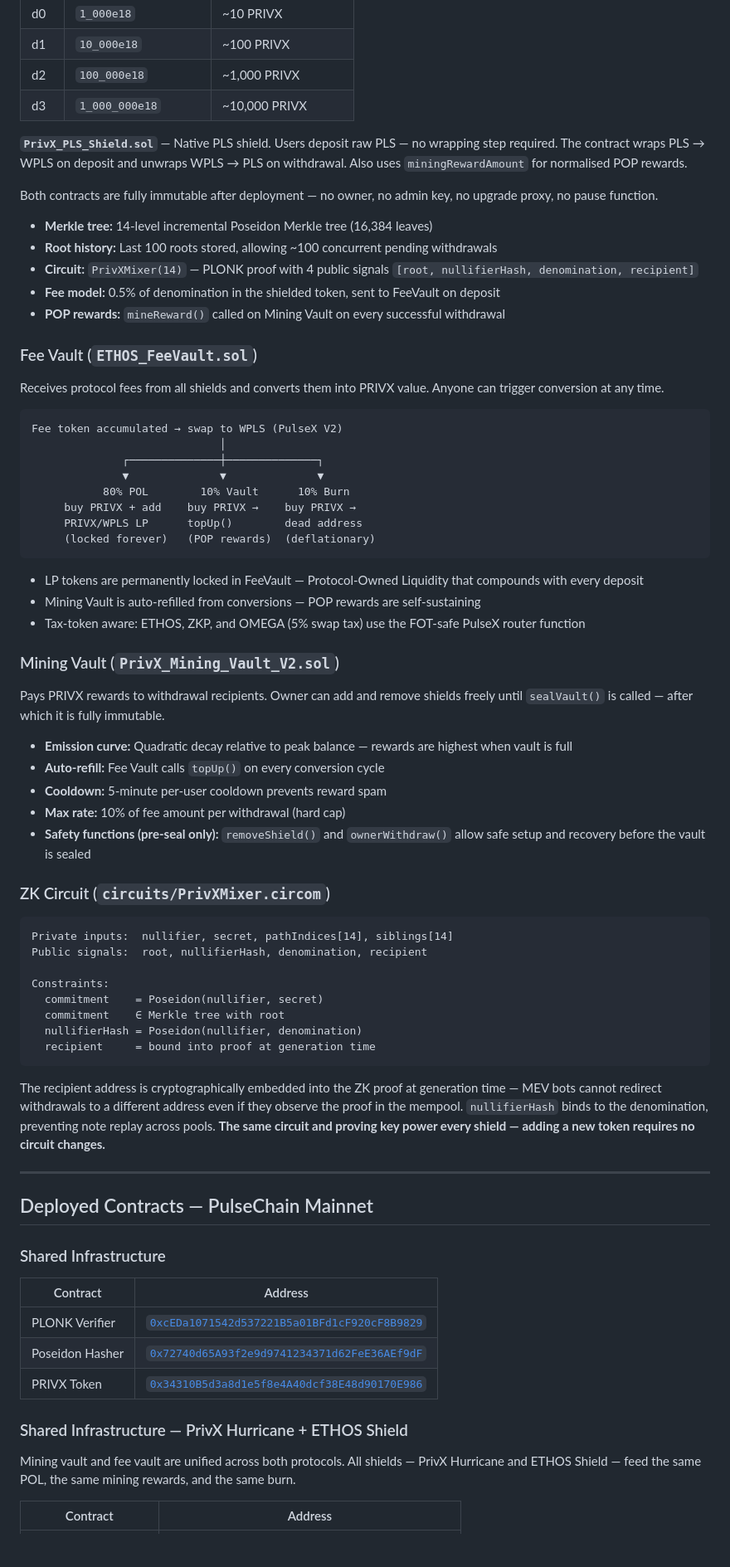
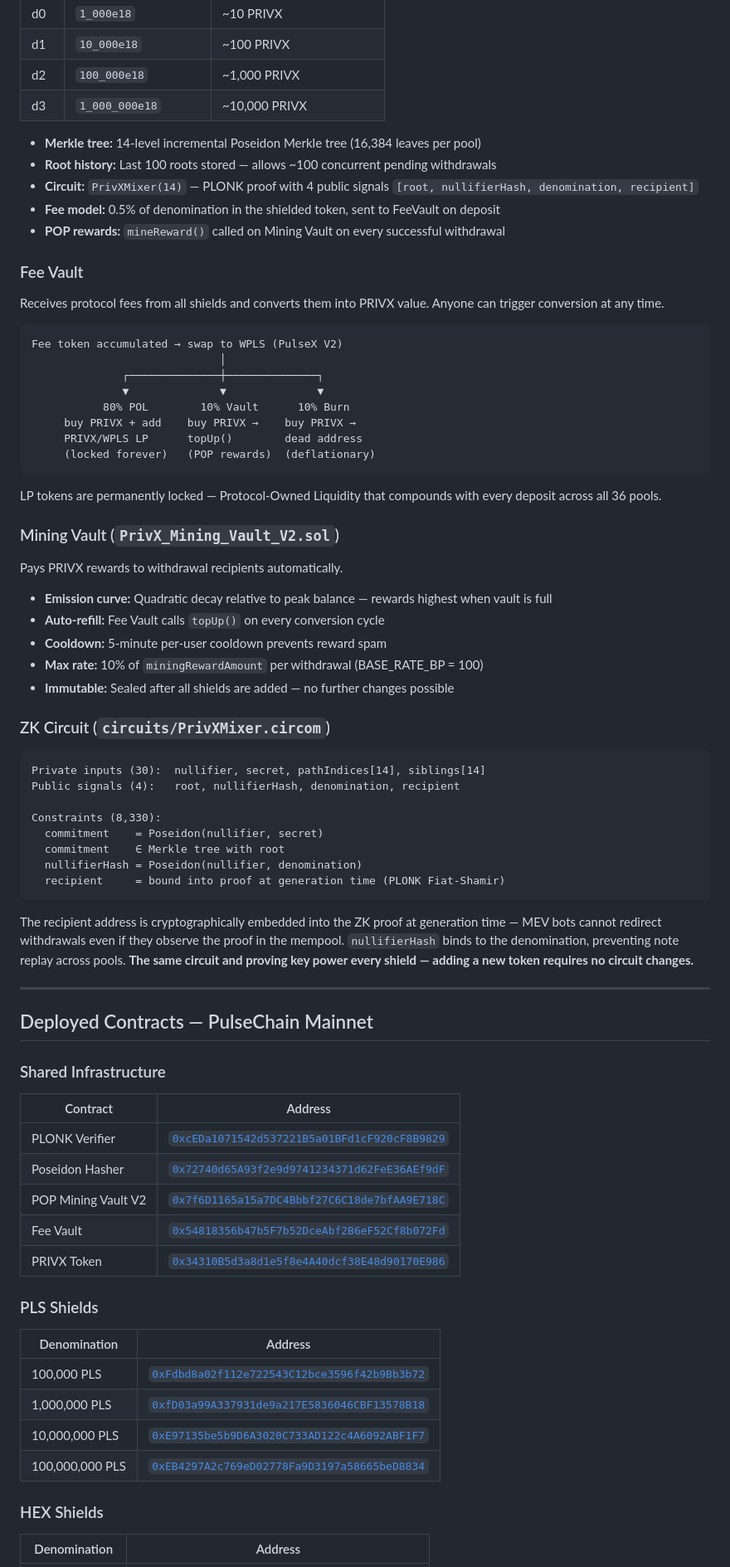
Before and after one commit to ELITEv5/PrivX_Hurricane, a Markdown page: README.md, the part around one of its changes. Shown at 83% size. Rendered like a GitHub page; blank space fills up the shorter version.

````diff
--- a/README.md
+++ b/README.md
@@ -52,17 +68,13 @@ Two shield contract variants share the same ZK circuit:
 | d2 | `100_000e18` | ~1,000 PRIVX |
 | d3 | `1_000_000e18` | ~10,000 PRIVX |
 
-**`PrivX_PLS_Shield.sol`** — Native PLS shield. Users deposit raw PLS — no wrapping step required. The contract wraps PLS → WPLS on deposit and unwraps WPLS → PLS on withdrawal. Also uses `miningRewardAmount` for normalised POP rewards.
-
-Both contracts are fully immutable after deployment — no owner, no admin key, no upgrade proxy, no pause function.
-
-- **Merkle tree:** 14-level incremental Poseidon Merkle tree (16,384 leaves)
-- **Root history:** Last 100 roots stored, allowing ~100 concurrent pending withdrawals
+- **Merkle tree:** 14-level incremental Poseidon Merkle tree (16,384 leaves per pool)
+- **Root history:** Last 100 roots stored — allows ~100 concurrent pending withdrawals
 - **Circuit:** `PrivXMixer(14)` — PLONK proof with 4 public signals `[root, nullifierHash, denomination, recipient]`
 - **Fee model:** 0.5% of denomination in the shielded token, sent to FeeVault on deposit
 - **POP rewards:** `mineReward()` called on Mining Vault on every successful withdrawal
 
-### Fee Vault (`ETHOS_FeeVault.sol`)
+### Fee Vault
 
 Receives protocol fees from all shields and converts them into PRIVX value. Anyone can trigger conversion at any time.
 
@@ -77,34 +89,32 @@ Fee token accumulated → swap to WPLS (PulseX V2)
      (locked forever)   (POP rewards)  (deflationary)
 ```
 
-- LP tokens are permanently locked in FeeVault — Protocol-Owned Liquidity that compounds with every deposit
-- Mining Vault is auto-refilled from conversions — POP rewards are self-sustaining
-- Tax-token aware: ETHOS, ZKP, and OMEGA (5% swap tax) use the FOT-safe PulseX router function
+LP tokens are permanently locked — Protocol-Owned Liquidity that compounds with every deposit across all 36 pools.
 
 ### Mining Vault (`PrivX_Mining_Vault_V2.sol`)
 
-Pays PRIVX rewards to withdrawal recipients. Owner can add and remove shields freely until `sealVault()` is called — after which it is fully immutable.
+Pays PRIVX rewards to withdrawal recipients automatically.
 
-- **Emission curve:** Quadratic decay relative to peak balance — rewards are highest when vault is full
+- **Emission curve:** Quadratic decay relative to peak balance — rewards highest when vault is full
 - **Auto-refill:** Fee Vault calls `topUp()` on every conversion cycle
 - **Cooldown:** 5-minute per-user cooldown prevents reward spam
-- **Max rate:** 10% of fee amount per withdrawal (hard cap)
-- **Safety functions (pre-seal only):** `removeShield()` and `ownerWithdraw()` allow safe setup and recovery before the vault is sealed
+- **Max rate:** 10% of `miningRewardAmount` per withdrawal (BASE_RATE_BP = 100)
+- **Immutable:** Sealed after all shields are added — no further changes possible
 
 ### ZK Circuit (`circuits/PrivXMixer.circom`)
 
 ```
-Private inputs:  nullifier, secret, pathIndices[14], siblings[14]
-Public signals:  root, nullifierHash, denomination, recipient
+Private inputs (30):  nullifier, secret, pathIndices[14], siblings[14]
+Public signals (4):   root, nullifierHash, denomination, recipient
 
-Constraints:
+Constraints (8,330):
   commitment    = Poseidon(nullifier, secret)
   commitment    ∈ Merkle tree with root
   nullifierHash = Poseidon(nullifier, denomination)
-  recipient     = bound into proof at generation time
+  recipient     = bound into proof at generation time (PLONK Fiat-Shamir)
 ```
 
-The recipient address is cryptographically embedded into the ZK proof at generation time — MEV bots cannot redirect withdrawals to a different address even if they observe the proof in the mempool. `nullifierHash` binds to the denomination, preventing note replay across pools. **The same circuit and proving key power every shield — adding a new token requires no circuit changes.**
+The recipient address is cryptographically embedded into the ZK proof at generation time — MEV bots cannot redirect withdrawals even if they observe the proof in the mempool. `nullifierHash` binds to the denomination, preventing note replay across pools. **The same circuit and proving key power every shield — adding a new token requires no circuit changes.**
 
 ---
 
@@ -116,11 +126,20 @@ The recipient address is cryptographically embedded into the ZK proof at generat
 |---|---|
 | PLONK Verifier | [`0xcEDa1071542d537221B5a01BFd1cF920cF8B9829`](https://scan.pulsechain.com/address/0xcEDa1071542d537221B5a01BFd1cF920cF8B9829) |
 | Poseidon Hasher | [`0x72740d65A93f2e9d9741234371d62FeE36AEf9dF`](https://scan.pulsechain.com/address/0x72740d65A93f2e9d9741234371d62FeE36AEf9dF) |
+| POP Mining Vault V2 | [`0x7f6D1165a15a7DC4Bbbf27C6C18de7bfAA9E718C`](https://scan.pulsechain.com/address/0x7f6D1165a15a7DC4Bbbf27C6C18de7bfAA9E718C) |
+| Fee Vault | [`0x54818356b47b5F7b52DceAbf2B6eF52Cf8b072Fd`](https://scan.pulsechain.com/address/0x54818356b47b5F7b52DceAbf2B6eF52Cf8b072Fd) |
 | PRIVX Token | [`0x34310B5d3a8d1e5f8e4A40dcf38E48d90170E986`](https://scan.pulsechain.com/address/0x34310B5d3a8d1e5f8e4A40dcf38E48d90170E986) |
 
-### Shared Infrastructure — PrivX Hurricane + ETHOS Shield
+### PLS Shields
 
-Mining vault and fee vault are unified across both protocols. All shields — PrivX Hurricane and ETHOS Shield — feed the same POL, the same mining rewards, and the same burn.
+| Denomination | Address |
+|---|---|
+| 100,000 PLS | [`0xFdbd8a02f112e722543C12bce3596f42b9Bb3b72`](https://scan.pulsechain.com/address/0xFdbd8a02f112e722543C12bce3596f42b9Bb3b72) |
+| 1,000,000 PLS | [`0xfD03a99A337931de9a217E5836046CBF13578B18`](https://scan.pulsechain.com/address/0xfD03a99A337931de9a217E5836046CBF13578B18) |
+| 10,000,000 PLS | [`0xE97135be5b9D6A3020C733AD122c4A6092ABF1F7`](https://scan.pulsechain.com/address/0xE97135be5b9D6A3020C733AD122c4A6092ABF1F7) |
+| 100,000,000 PLS | [`0xEB4297A2c769eD02778Fa9D3197a58665beD8834`](https://scan.pulsechain.com/address/0xEB4297A2c769eD02778Fa9D3197a58665beD8834) |
 
-| Contract | Address |
+### HEX Shields
+
+| Denomination | Address |
 |---|---|
````
Also changed, not shown: other parts of README.md (+145 -76 lines).
